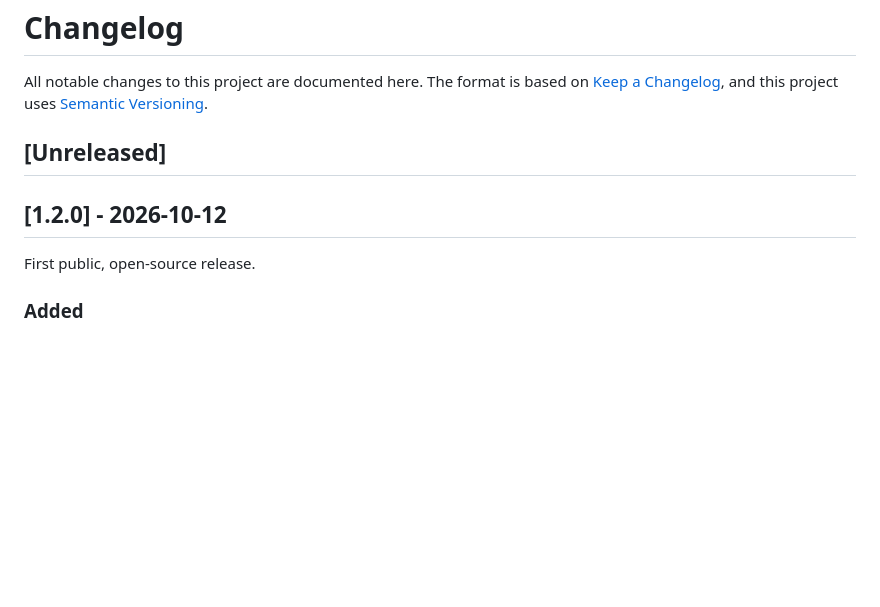
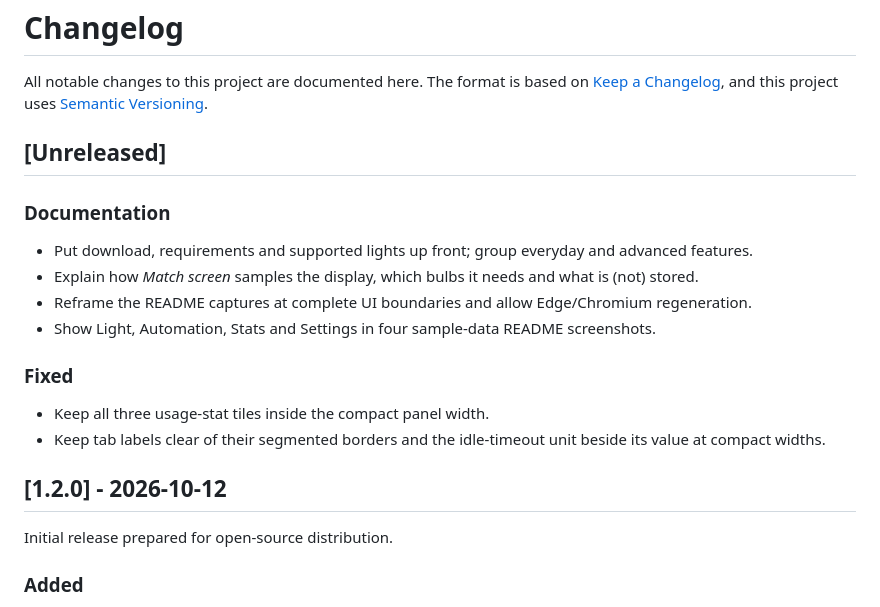
Before and after one commit to Tolgaugur/GlowTray, a Markdown page: CHANGELOG.md, the part around the change. Drawn GitHub-style; blank space fills up the shorter version.

```diff
--- a/CHANGELOG.md
+++ b/CHANGELOG.md
@@ -5,9 +5,19 @@ All notable changes to this project are documented here. The format is based on
 
 ## [Unreleased]
 
+### Documentation
+- Put download, requirements and supported lights up front; group everyday and advanced features.
+- Explain how *Match screen* samples the display, which bulbs it needs and what is (not) stored.
+- Reframe the README captures at complete UI boundaries and allow Edge/Chromium regeneration.
+- Show Light, Automation, Stats and Settings in four sample-data README screenshots.
+
+### Fixed
+- Keep all three usage-stat tiles inside the compact panel width.
+- Keep tab labels clear of their segmented borders and the idle-timeout unit beside its value at compact widths.
+
 ## [1.2.0] - 2026-10-12
 
-First public, open-source release.
+Initial release prepared for open-source distribution.
 
 ### Added
 - `THIRD_PARTY_LICENSES.md` with the licenses of everything bundled into the exe; releases include it next to the exe.
```
Also changed, not shown: README.md (+44 -9 lines), docs/screenshot-automation.png, docs/screenshot-light.png, docs/screenshot-settings.png (added), docs/screenshot-stats.png (added), 3 other files.
